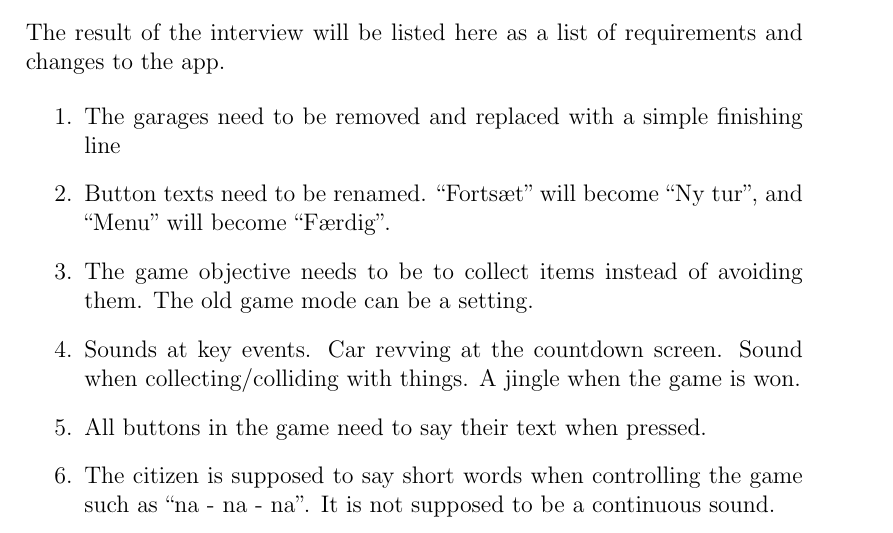
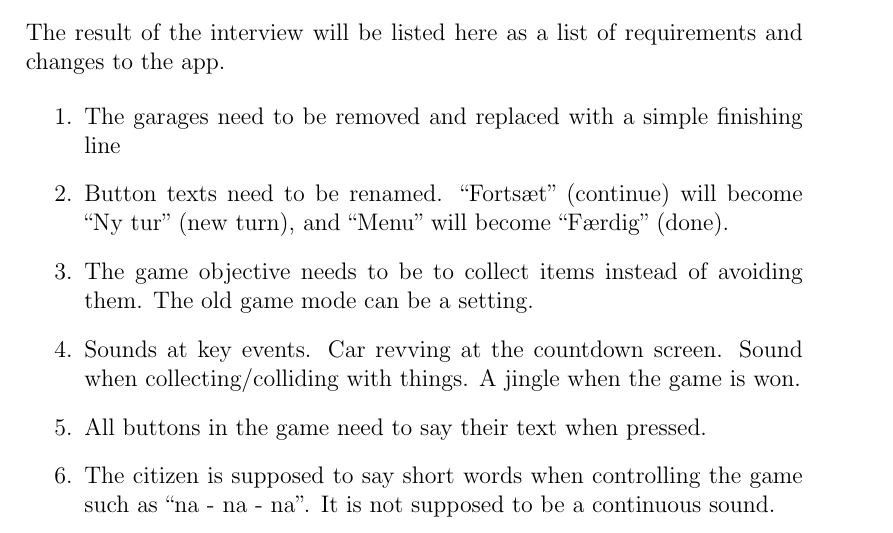
Before and after one commit to Thalmann/swf613-rapport, a LaTeX thesis (main.tex, which reads content/sprint4/interview.tex): part of page 48 of 74, cut so that both start at the same text. Compiled offline with pdfLaTeX.

Commit message:
Added english translation after button text explanations

```diff
--- a/content/sprint4/interview.tex
+++ b/content/sprint4/interview.tex
@@ -29,7 +29,7 @@ The result of the interview will be listed here as a list of requirements and ch
 
 \begin{enumerate}
 \item The garages need to be removed and replaced with a simple finishing line
-\item Button texts need to be renamed. ``Fortsæt'' will become ``Ny tur'', and ``Menu'' will become ``Færdig''.
+\item Button texts need to be renamed. ``Fortsæt'' (continue) will become ``Ny tur'' (new turn), and ``Menu'' will become ``Færdig'' (done).
 \item The game objective needs to be to collect items instead of avoiding them. The old game mode can be a setting.
 \item Sounds at key events. Car revving at the countdown screen. Sound when collecting/colliding with things.
 A jingle when the game is won.
```
